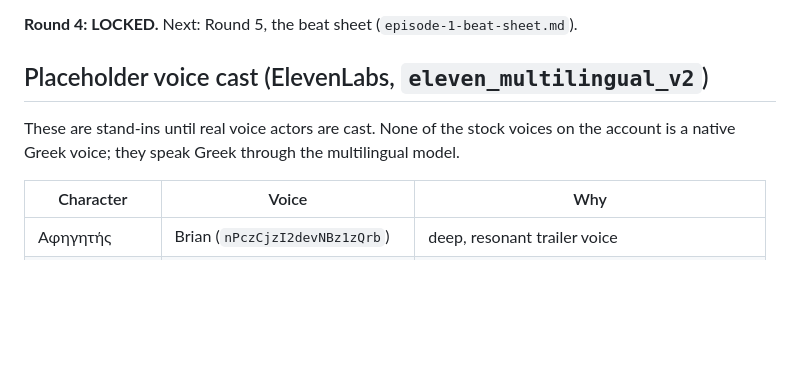
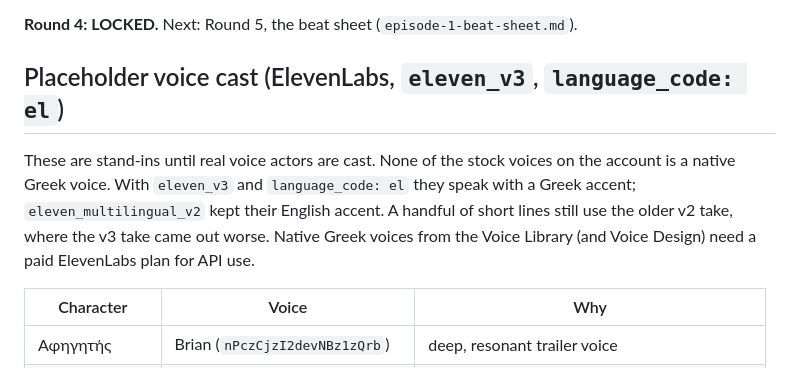
Before and after one commit to wenor555-crypto/animation, a Markdown page: docs/show-bible.md, the part around the change. Rendered like a GitHub page; blank space fills up the shorter version.

Commit message:
Show bible: the placeholder voices now use eleven_v3 in Greek
Co-Authored-By: Claude Opus 5.5 <noreply@anthropic.com>
Claude-Session: https://claude.ai/code/session_019TGAZRDx7VkbExfxJnCRpU

```diff
--- a/docs/show-bible.md
+++ b/docs/show-bible.md
@@ -132,8 +132,8 @@ The σίτα recruits by hacking devices **one by one**. Each hacked device give
 
 **Round 4: LOCKED.** Next: Round 5, the beat sheet (`episode-1-beat-sheet.md`).
 
-## Placeholder voice cast (ElevenLabs, `eleven_multilingual_v2`)
-These are stand-ins until real voice actors are cast. None of the stock voices on the account is a native Greek voice; they speak Greek through the multilingual model.
+## Placeholder voice cast (ElevenLabs, `eleven_v3`, `language_code: el`)
+These are stand-ins until real voice actors are cast. None of the stock voices on the account is a native Greek voice. With `eleven_v3` and `language_code: el` they speak with a Greek accent; `eleven_multilingual_v2` kept their English accent. A handful of short lines still use the older v2 take, where the v3 take came out worse. Native Greek voices from the Voice Library (and Voice Design) need a paid ElevenLabs plan for API use.
 
 | Character | Voice | Why |
 |---|---|---|
```
